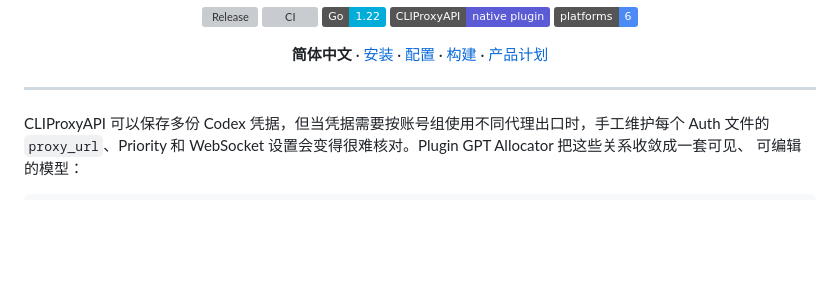
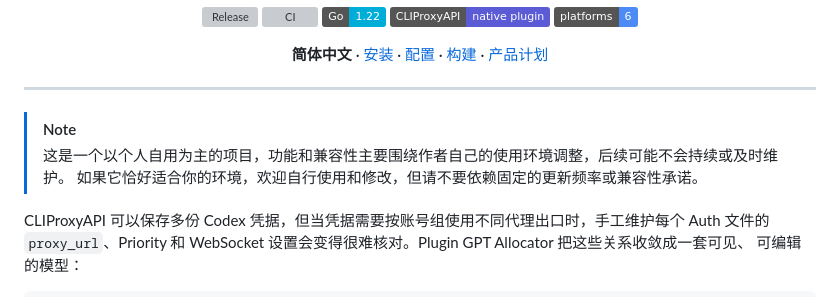
Before and after one commit to Zesuy/Plugin-Gpt-Allocator, a Markdown page: README.md, the part around the change. Rendered like a GitHub page; badges without logos; blank space fills up the shorter version; grey boxes are pictures that could not be loaded.

Commit message:
docs: clarify personal maintenance scope

```diff
--- a/README.md
+++ b/README.md
@@ -19,6 +19,10 @@
 </div>
 
 ---
+
+> [!NOTE]
+> 这是一个以个人自用为主的项目，功能和兼容性主要围绕作者自己的使用环境调整，后续可能不会持续或及时维护。
+> 如果它恰好适合你的环境，欢迎自行使用和修改，但请不要依赖固定的更新频率或兼容性承诺。
 
 CLIProxyAPI 可以保存多份 Codex 凭据，但当凭据需要按账号组使用不同代理出口时，手工维护每个 Auth 文件的
 `proxy_url`、Priority 和 WebSocket 设置会变得很难核对。Plugin GPT Allocator 把这些关系收敛成一套可见、
```
